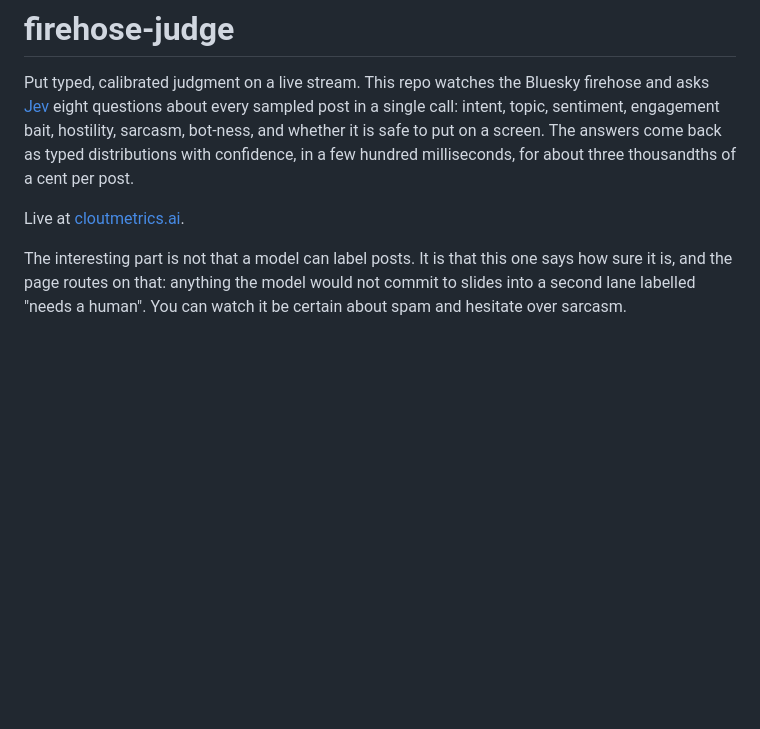
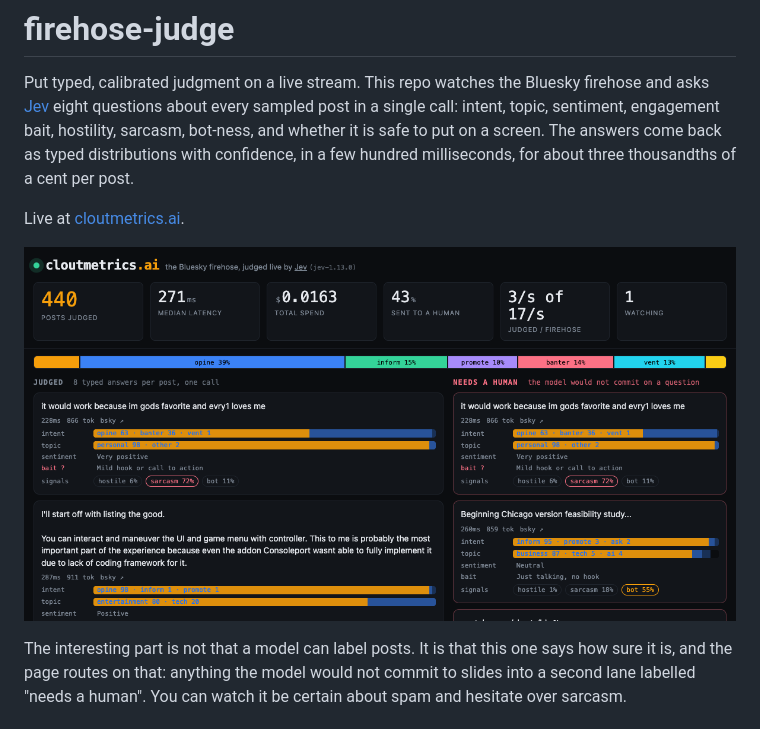
Before and after one commit to ragelink/firehose-judge, a Markdown page: README.md, the part around the change. Drawn GitHub-style; blank space fills up the shorter version.

Commit message:
Show the live page in the README

```diff
--- a/README.md
+++ b/README.md
@@ -8,6 +8,8 @@ answers come back as typed distributions with confidence, in a few hundred
 milliseconds, for about three thousandths of a cent per post.
 
 Live at [cloutmetrics.ai](https://cloutmetrics.ai).
+
+![cloutmetrics.ai judging the firehose](public/og.png)
 
 The interesting part is not that a model can label posts. It is that this one
 says how sure it is, and the page routes on that: anything the model would not
```
